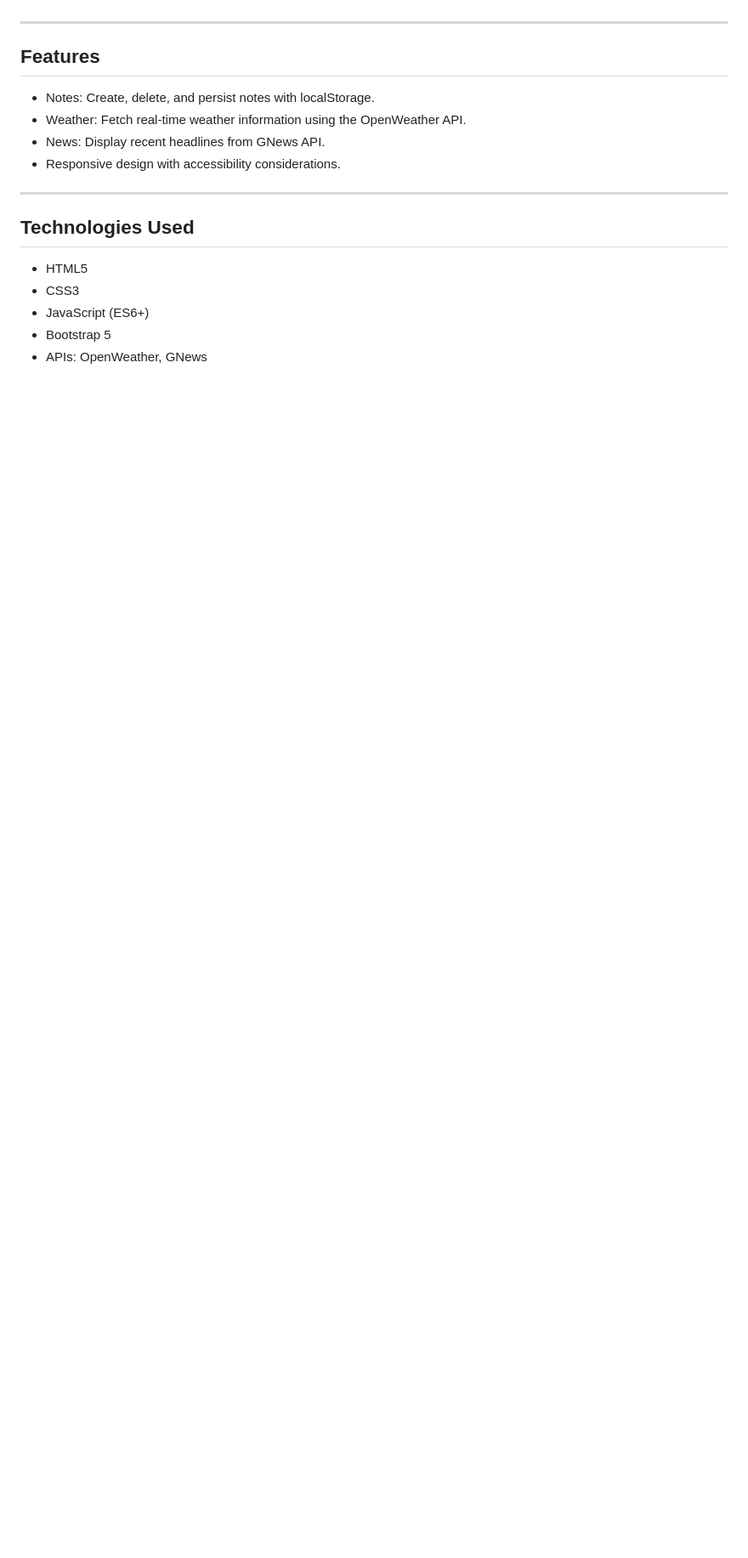
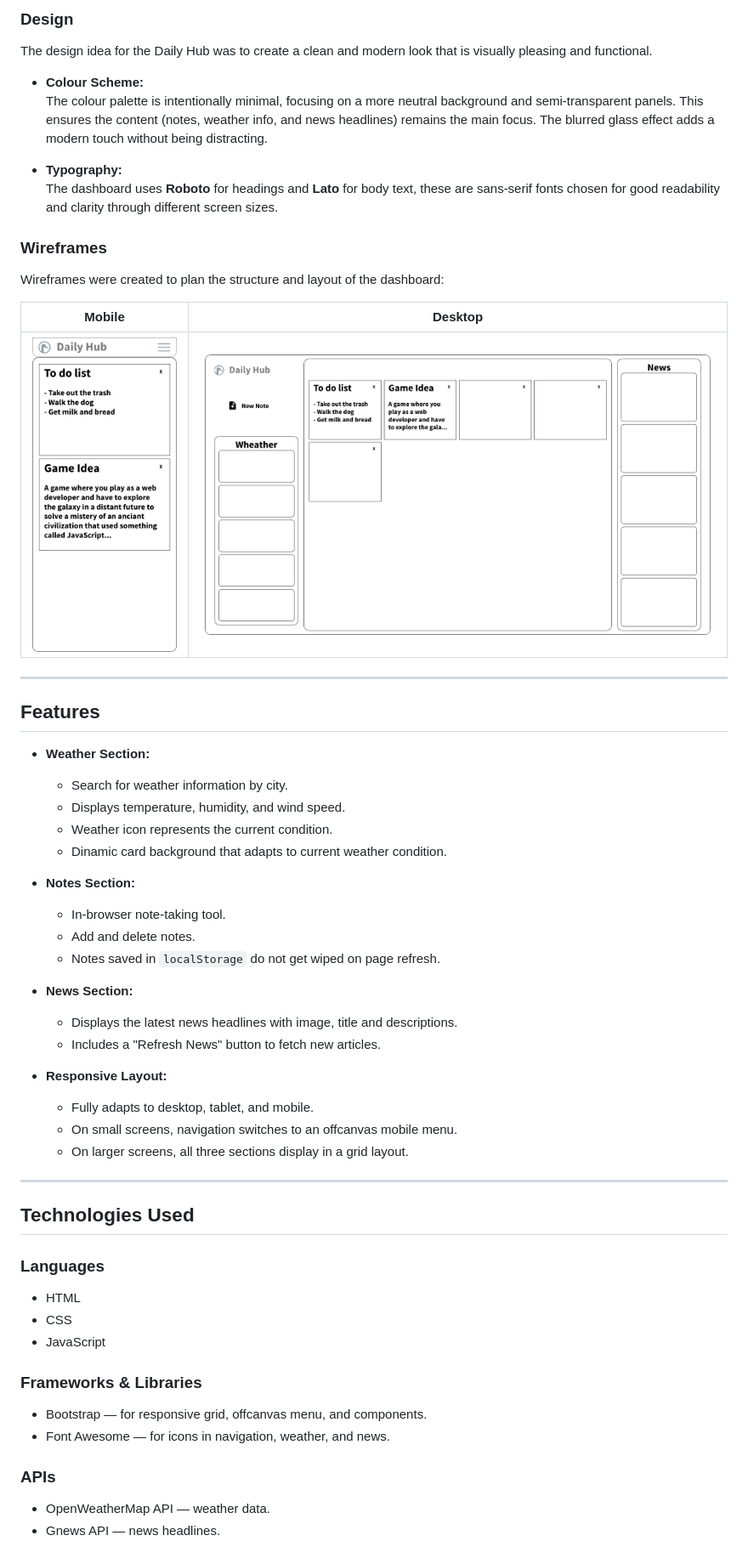
Before and after one commit to mlucasmichel/daily-hub-dashboard, a Markdown page: README.md, the part around the change printed below. Shown: that part at 85% size. Rendered like a GitHub page; pictures changed too: assets/images/desktop-view.png (added), assets/images/mobile-view.png (added); blank space fills up the shorter version.

Commit message:
Finish README file

```diff
--- a/README.md
+++ b/README.md
@@ -19,17 +32,58 @@ Daily Hub is a simple, responsive web application that helps users stay organize
+### **Design**
+
+The design idea for the Daily Hub was to create a clean and modern look that is visually pleasing and functional.
+
+- **Colour Scheme:**
+  The colour palette is intentionally minimal, focusing on a more neutral background and semi-transparent panels. This ensures the content (notes, weather info, and news headlines) remains the main focus. The blurred glass effect adds a modern touch without being distracting.
+
+- **Typography:**
+  The dashboard uses **Roboto** for headings and **Lato** for body text, these are sans-serif fonts chosen for good readability and clarity through different screen sizes.
+
+### Wireframes
+Wireframes were created to plan the structure and layout of the dashboard:
+
+| Mobile | Desktop |
+|--------|---------|
+| ![Mobile Wireframe](assets/images/mobile-view.png) | ![Desktop Wireframe](assets/images/desktop-view.png) |
 
 ---
 
-## Features
-- Notes: Create, delete, and persist notes with localStorage.
-- Weather: Fetch real-time weather information using the OpenWeather API.
-- News: Display recent headlines from GNews API.
-- Responsive design with accessibility considerations.
+## **Features**
+
+- **Weather Section:**
+  - Search for weather information by city.
+  - Displays temperature, humidity, and wind speed.
+  - Weather icon represents the current condition.
+  - Dinamic card background that adapts to current weather condition.
+
+- **Notes Section:**
+  - In-browser note-taking tool.
+  - Add and delete notes.
+  - Notes saved in `localStorage` do not get wiped on page refresh.
+
+- **News Section:**
+  - Displays the latest news headlines with image, title and descriptions.
+  - Includes a "Refresh News" button to fetch new articles.
+
+- **Responsive Layout:**
+  - Fully adapts to desktop, tablet, and mobile.
+  - On small screens, navigation switches to an offcanvas mobile menu.
+  - On larger screens, all three sections display in a grid layout.
 
 ---
 
-## Technologies Used
-- HTML5
-- CSS3
-- JavaScript (ES6+)
-- Bootstrap 5
-- APIs: OpenWeather, GNews
+## **Technologies Used**
+
+### **Languages**
+- HTML
+- CSS
+- JavaScript
+
+### **Frameworks & Libraries**
+- Bootstrap — for responsive grid, offcanvas menu, and components.
+- Font Awesome — for icons in navigation, weather, and news.
+
+### **APIs**
+- OpenWeatherMap API — weather data.
+- Gnews API — news headlines.
+
```
Also changed, not shown: other parts of README.md (+115 -26 lines), assets/images/full-screenshot.png (added).
